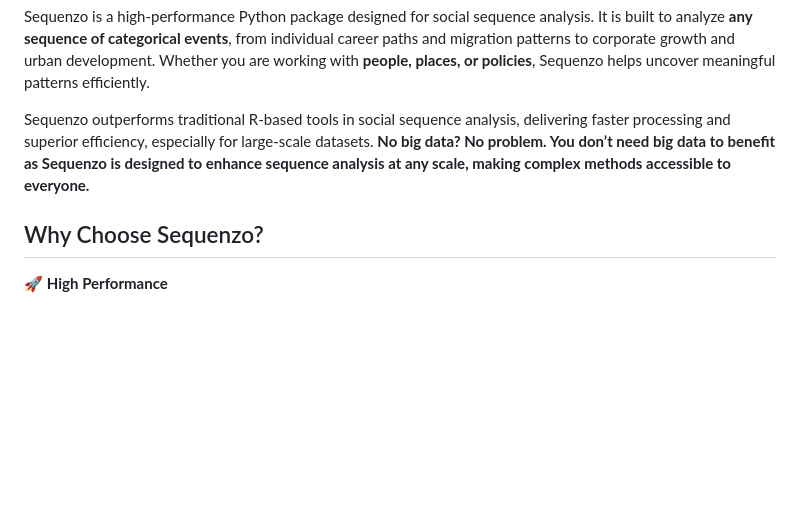
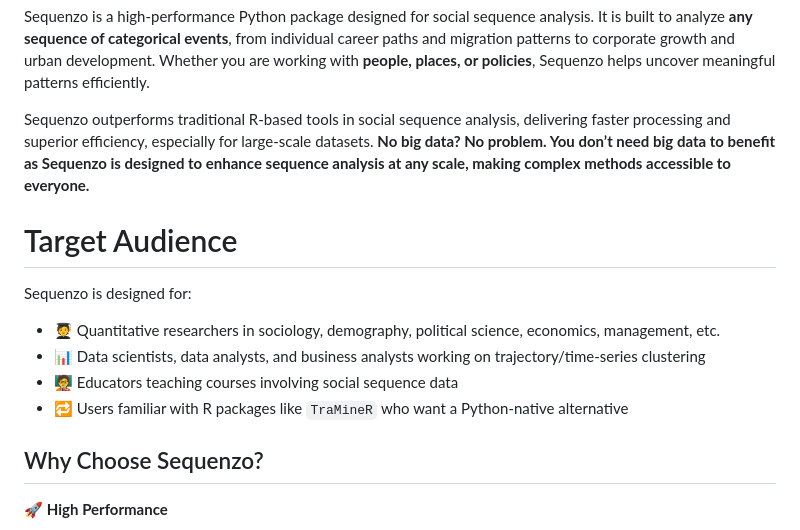
Before and after one commit to sdaza/Sequenzo, a Markdown page: README.md, the part around the change printed below. GitHub-like rendering; blank space fills up the shorter version.

```diff
--- a/README.md
+++ b/README.md
@@ -8,6 +25,16 @@ Sequenzo is a high-performance Python package designed for social sequence analy
 Whether you are working with **people, places, or policies**, Sequenzo helps uncover meaningful patterns efficiently.
 
 Sequenzo outperforms traditional R-based tools in social sequence analysis, delivering faster processing and superior efficiency, especially for large-scale datasets. **No big data? No problem. You don’t need big data to benefit as Sequenzo is designed to enhance sequence analysis at any scale, making complex methods accessible to everyone.**
+
+# Target Audience
+
+Sequenzo is designed for:
+
+- 🧑‍🎓 Quantitative researchers in sociology, demography, political science, economics, management, etc.
+- 📊 Data scientists, data analysts, and business analysts working on trajectory/time-series clustering
+- 🧑‍🏫 Educators teaching courses involving social sequence data
+- 🔁 Users familiar with R packages like `TraMineR` who want a Python-native alternative
+
 
 ## Why Choose Sequenzo?
 
```
Also changed, not shown: other parts of README.md (+17 -0 lines).
